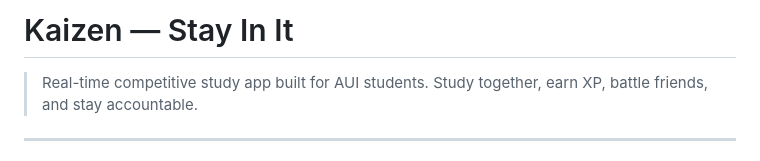
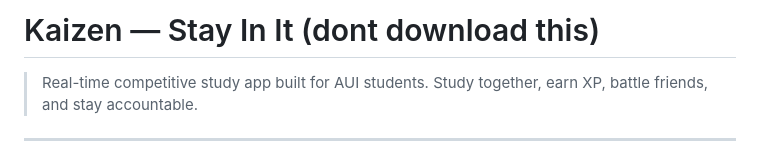
Before and after one commit to 3162venus/Kaizen, a Markdown page: README.md, the part around the change. Drawn GitHub-style.

Commit message:
Update project title in README

```diff
--- a/README.md
+++ b/README.md
@@ -1,4 +1,4 @@
-# Kaizen — Stay In It
+# Kaizen — Stay In It (dont download this)
 
 > Real-time competitive study app built for AUI students.
 > Study together, earn XP, battle friends, and stay accountable.
```
